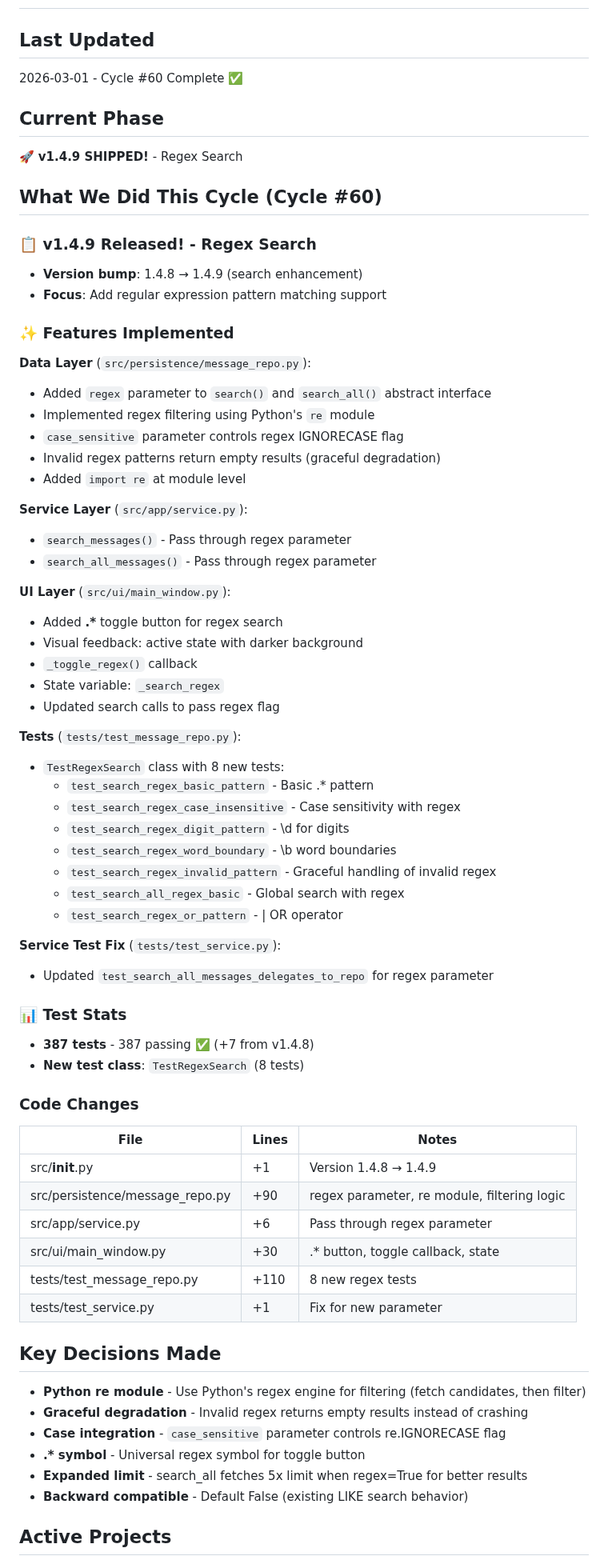
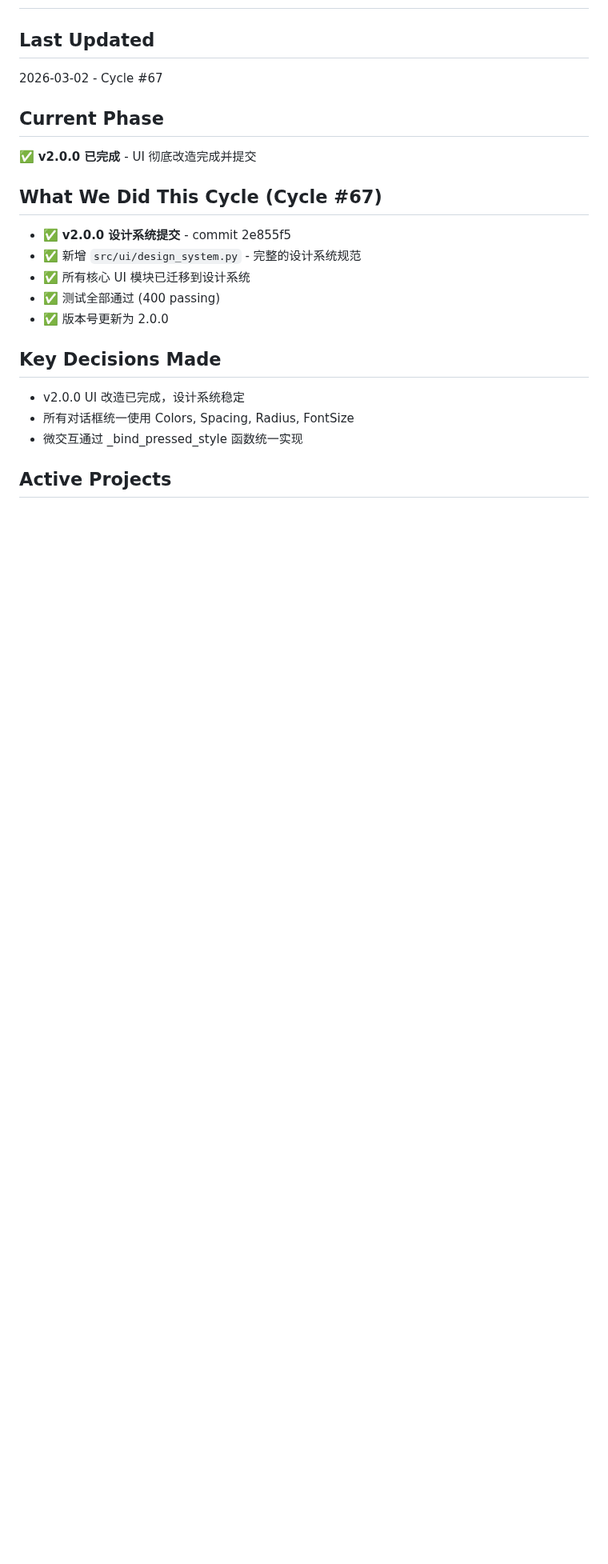
Before and after one commit to MrHulu/HuluAiChat, a Markdown page: memories/consensus.md, the part around one of its changes. Shown at 80% size. GitHub-like rendering; blank space fills up the shorter version.

```diff
--- a/memories/consensus.md
+++ b/memories/consensus.md
@@ -1,70 +1,21 @@
 # Auto Company Consensus
 
 ## Last Updated
-2026-03-01 - Cycle #60 Complete ✅
+2026-03-02 - Cycle #67
 
 ## Current Phase
-🚀 **v1.4.9 SHIPPED!** - Regex Search
+✅ **v2.0.0 已完成** - UI 彻底改造完成并提交
 
-## What We Did This Cycle (Cycle #60)
-
-### 📋 v1.4.9 Released! - Regex Search
-- **Version bump**: 1.4.8 → 1.4.9 (search enhancement)
-- **Focus**: Add regular expression pattern matching support
-
-### ✨ Features Implemented
-
-**Data Layer** (`src/persistence/message_repo.py`):
-- Added `regex` parameter to `search()` and `search_all()` abstract interface
-- Implemented regex filtering using Python's `re` module
-- `case_sensitive` parameter controls regex IGNORECASE flag
-- Invalid regex patterns return empty results (graceful degradation)
-- Added `import re` at module level
-
-**Service Layer** (`src/app/service.py`):
-- `search_messages()` - Pass through regex parameter
-- `search_all_messages()` - Pass through regex parameter
-
-**UI Layer** (`src/ui/main_window.py`):
-- Added **.\*** toggle button for regex search
-- Visual feedback: active state with darker background
-- `_toggle_regex()` callback
-- State variable: `_search_regex`
-- Updated search calls to pass regex flag
-
-**Tests** (`tests/test_message_repo.py`):
-- `TestRegexSearch` class with 8 new tests:
-  - `test_search_regex_basic_pattern` - Basic .* pattern
-  - `test_search_regex_case_insensitive` - Case sensitivity with regex
-  - `test_search_regex_digit_pattern` - \d for digits
-  - `test_search_regex_word_boundary` - \b word boundaries
-  - `test_search_regex_invalid_pattern` - Graceful handling of invalid regex
-  - `test_search_all_regex_basic` - Global search with regex
-  - `test_search_regex_or_pattern` - | OR operator
-
-**Service Test Fix** (`tests/test_service.py`):
-- Updated `test_search_all_messages_delegates_to_repo` for regex parameter
-
-### 📊 Test Stats
-- **387 tests** - 387 passing ✅ (+7 from v1.4.8)
-- **New test class**: `TestRegexSearch` (8 tests)
-
-### Code Changes
-| File | Lines | Notes |
-|------|-------|-------|
-| src/__init__.py | +1 | Version 1.4.8 → 1.4.9 |
-| src/persistence/message_repo.py | +90 | regex parameter, re module, filtering logic |
-| src/app/service.py | +6 | Pass through regex parameter |
-| src/ui/main_window.py | +30 | .* button, toggle callback, state |
-| tests/test_message_repo.py | +110 | 8 new regex tests |
-| tests/test_service.py | +1 | Fix for new parameter |
+## What We Did This Cycle (Cycle #67)
+- ✅ **v2.0.0 设计系统提交** - commit 2e855f5
+- ✅ 新增 `src/ui/design_system.py` - 完整的设计系统规范
+- ✅ 所有核心 UI 模块已迁移到设计系统
+- ✅ 测试全部通过 (400 passing)
+- ✅ 版本号更新为 2.0.0
 
 ## Key Decisions Made
-- **Python re module** - Use Python's regex engine for filtering (fetch candidates, then filter)
-- **Graceful degradation** - Invalid regex returns empty results instead of crashing
-- **Case integration** - `case_sensitive` parameter controls re.IGNORECASE flag
-- **.\* symbol** - Universal regex symbol for toggle button
-- **Expanded limit** - search_all fetches 5x limit when regex=True for better results
-- **Backward compatible** - Default False (existing LIKE search behavior)
+- v2.0.0 UI 改造已完成，设计系统稳定
+- 所有对话框统一使用 Colors, Spacing, Radius, FontSize
+- 微交互通过 _bind_pressed_style 函数统一实现
 
 ## Active Projects
```
Also changed, not shown: other parts of memories/consensus.md (+110 -162 lines).
